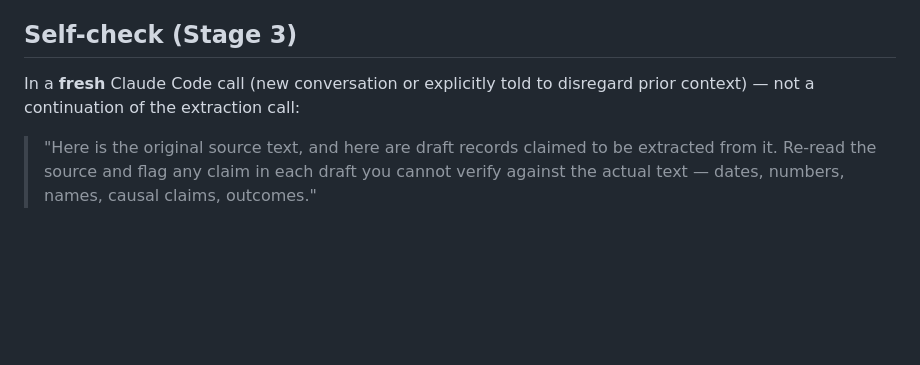
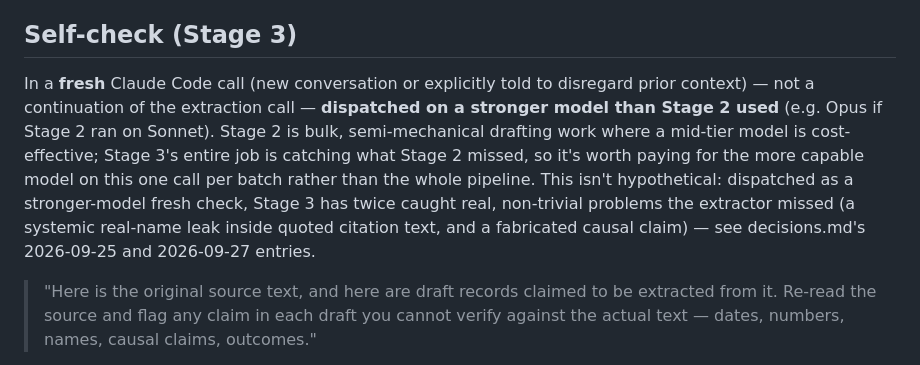
Before and after one commit to annsabg/groundtruth, a Markdown page: docs/extraction-workflow.md, the part around the change. Drawn GitHub-style; blank space fills up the shorter version.

```diff
--- a/docs/extraction-workflow.md
+++ b/docs/extraction-workflow.md
@@ -46,7 +46,16 @@ Output: a list of draft JSON records, not yet written to `data/`.
 ## Self-check (Stage 3)
 
 In a **fresh** Claude Code call (new conversation or explicitly told to
-disregard prior context) — not a continuation of the extraction call:
+disregard prior context) — not a continuation of the extraction call —
+**dispatched on a stronger model than Stage 2 used** (e.g. Opus if
+Stage 2 ran on Sonnet). Stage 2 is bulk, semi-mechanical drafting work
+where a mid-tier model is cost-effective; Stage 3's entire job is
+catching what Stage 2 missed, so it's worth paying for the more capable
+model on this one call per batch rather than the whole pipeline. This
+isn't hypothetical: dispatched as a stronger-model fresh check, Stage 3
+has twice caught real, non-trivial problems the extractor missed (a
+systemic real-name leak inside quoted citation text, and a fabricated
+causal claim) — see decisions.md's 2026-09-25 and 2026-09-27 entries.
 
 > "Here is the original source text, and here are draft records claimed
 > to be extracted from it. Re-read the source and flag any claim in each
```
Also changed, not shown: decisions.md (+21 -0 lines).
